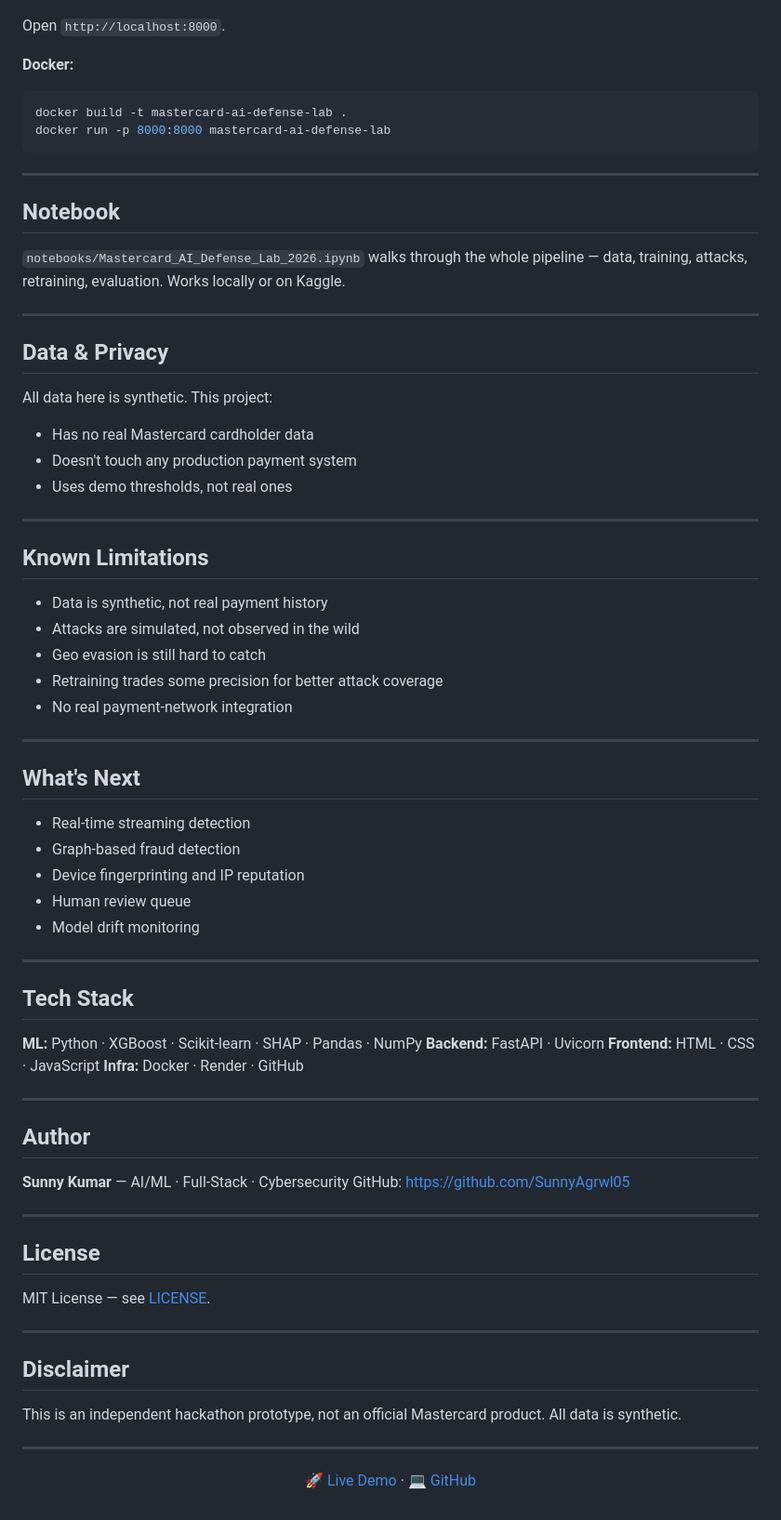
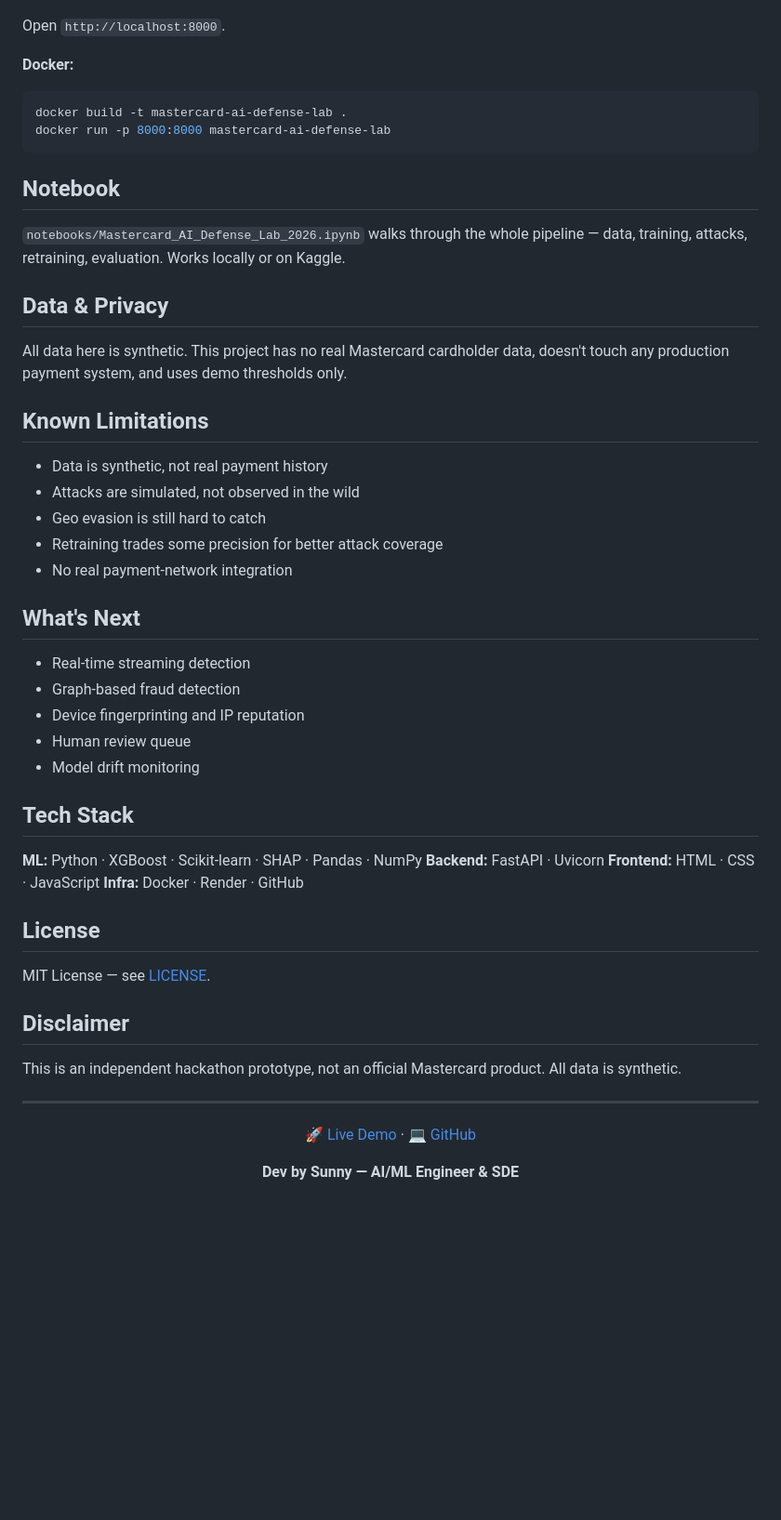
Before and after one commit to SunnyAgrwl05/mastercard-ai-defense-lab, a Markdown page: README.md, the part around one of its changes. Shown at 93% size. GitHub-like rendering; blank space fills up the shorter version.

````diff
--- a/README.md
+++ b/README.md
@@ -195,23 +163,13 @@ docker build -t mastercard-ai-defense-lab .
 docker run -p 8000:8000 mastercard-ai-defense-lab
 ```
 
----
-
 ## Notebook
 
 `notebooks/Mastercard_AI_Defense_Lab_2026.ipynb` walks through the whole pipeline — data, training, attacks, retraining, evaluation. Works locally or on Kaggle.
 
----
-
 ## Data & Privacy
 
-All data here is synthetic. This project:
-
-- Has no real Mastercard cardholder data
-- Doesn't touch any production payment system
-- Uses demo thresholds, not real ones
-
----
+All data here is synthetic. This project has no real Mastercard cardholder data, doesn't touch any production payment system, and uses demo thresholds only.
 
 ## Known Limitations
 
@@ -221,8 +179,6 @@ All data here is synthetic. This project:
 - Retraining trades some precision for better attack coverage
 - No real payment-network integration
 
----
-
 ## What's Next
 
 - Real-time streaming detection
@@ -231,8 +187,6 @@ All data here is synthetic. This project:
 - Human review queue
 - Model drift monitoring
 
----
-
 ## Tech Stack
 
 **ML:** Python · XGBoost · Scikit-learn · SHAP · Pandas · NumPy
@@ -240,20 +194,9 @@ All data here is synthetic. This project:
 **Frontend:** HTML · CSS · JavaScript
 **Infra:** Docker · Render · GitHub
 
----
-
-## Author
-
-**Sunny Kumar** — AI/ML · Full-Stack · Cybersecurity
-GitHub: https://github.com/SunnyAgrwl05
-
----
-
 ## License
 
 MIT License — see [LICENSE](LICENSE).
-
----
 
 ## Disclaimer
 
@@ -265,4 +208,6 @@ This is an independent hackathon prototype, not an official Mastercard product.
 
 🚀 [Live Demo](https://mastercard-ai-defense-lab.onrender.com/) · 💻 [GitHub](https://github.com/SunnyAgrwl05/mastercard-ai-defense-lab)
 
+**Dev by Sunny — AI/ML Engineer & SDE**
+
 </div>
````
Also changed, not shown: other parts of README.md (+19 -51 lines).
